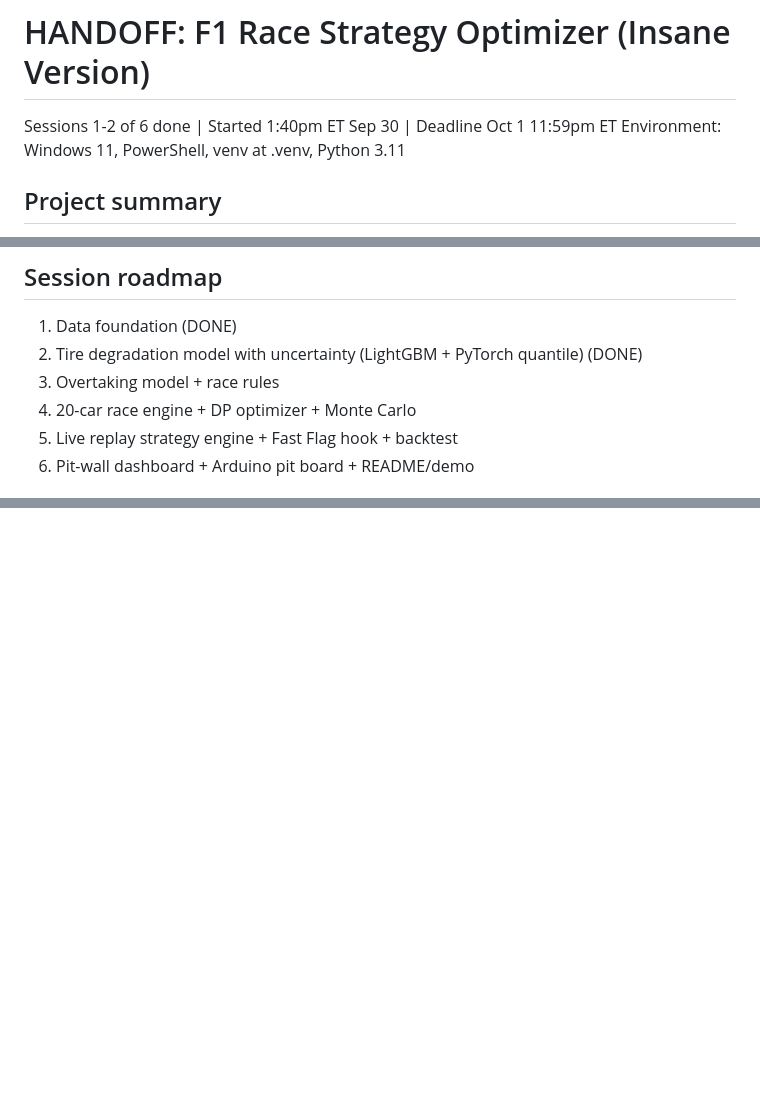
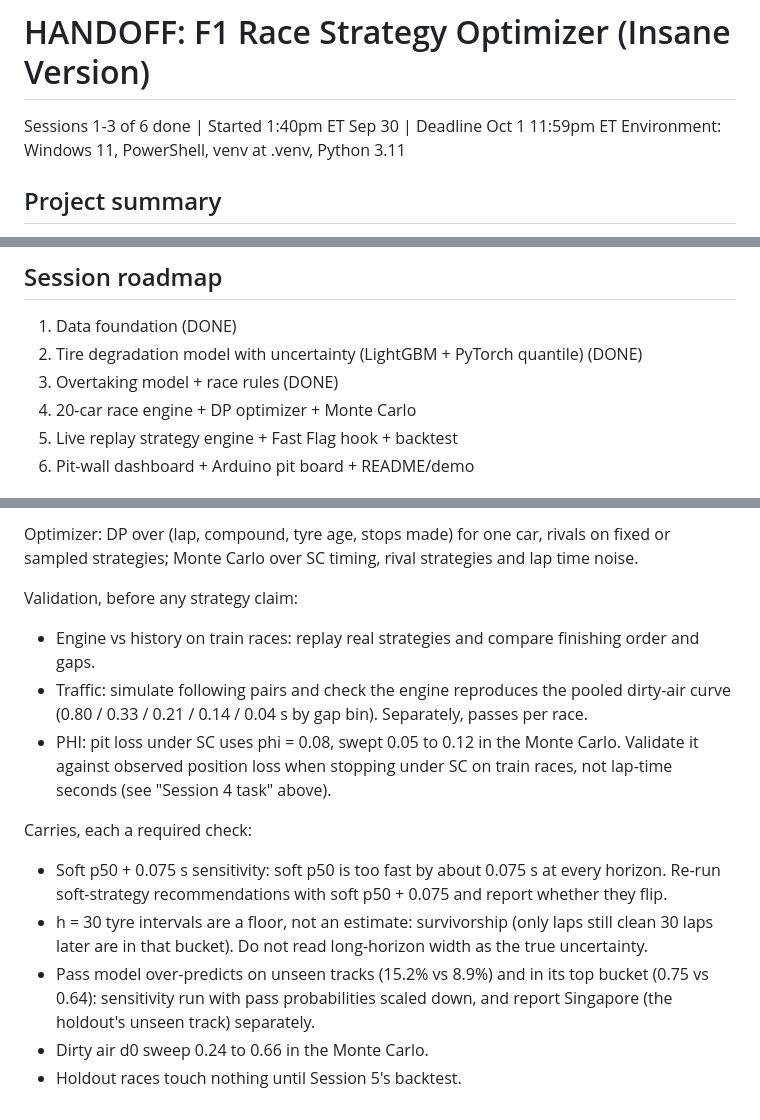
Before and after one commit to RealPlayz16/f1-strategy, a Markdown page: HANDOFF.md, 3 parts joined by grey strips. Rendered like a GitHub page; blank space fills up the shorter version.

Commit message:
Session 3: HANDOFF results and Session 4 brief
Co-Authored-By: Claude Opus 5.5 <noreply@anthropic.com>

```diff
--- a/HANDOFF.md
+++ b/HANDOFF.md
@@ -1,5 +1,5 @@
 # HANDOFF: F1 Race Strategy Optimizer (Insane Version)
-Sessions 1-2 of 6 done | Started 1:40pm ET Sep 30 | Deadline Oct 1 11:59pm ET
+Sessions 1-3 of 6 done | Started 1:40pm ET Sep 30 | Deadline Oct 1 11:59pm ET
 Environment: Windows 11, PowerShell, venv at .venv, Python 3.11
 
 ## Project summary
@@ -12,7 +12,7 @@ triggers. Delivered with a pit-wall dashboard and an Arduino "BOX" pit board.
 ## Session roadmap
 1. Data foundation (DONE)
 2. Tire degradation model with uncertainty (LightGBM + PyTorch quantile) (DONE)
-3. Overtaking model + race rules
+3. Overtaking model + race rules (DONE)
 4. 20-car race engine + DP optimizer + Monte Carlo
 5. Live replay strategy engine + Fast Flag hook + backtest
 6. Pit-wall dashboard + Arduino pit board + README/demo
@@ -365,0 +429,22 @@ Carry forward to Session 4:
+Optimizer: DP over (lap, compound, tyre age, stops made) for one car, rivals on fixed or
+sampled strategies; Monte Carlo over SC timing, rival strategies and lap time noise.
+
+Validation, before any strategy claim:
+- Engine vs history on train races: replay real strategies and compare finishing order and
+  gaps.
+- Traffic: simulate following pairs and check the engine reproduces the pooled dirty-air
+  curve (0.80 / 0.33 / 0.21 / 0.14 / 0.04 s by gap bin). Separately, passes per race.
+- PHI: pit loss under SC uses phi = 0.08, swept 0.05 to 0.12 in the Monte Carlo. Validate it
+  against observed position loss when stopping under SC on train races, not lap-time
+  seconds (see "Session 4 task" above).
+
+Carries, each a required check:
+- Soft p50 + 0.075 s sensitivity: soft p50 is too fast by about 0.075 s at every horizon.
+  Re-run soft-strategy recommendations with soft p50 + 0.075 and report whether they flip.
+- h = 30 tyre intervals are a floor, not an estimate: survivorship (only laps still clean
+  30 laps later are in that bucket). Do not read long-horizon width as the true uncertainty.
+- Pass model over-predicts on unseen tracks (15.2% vs 8.9%) and in its top bucket (0.75 vs
+  0.64): sensitivity run with pass probabilities scaled down, and report Singapore (the
+  holdout's unseen track) separately.
+- Dirty air d0 sweep 0.24 to 0.66 in the Monte Carlo.
+- Holdout races touch nothing until Session 5's backtest.
```
Also changed, not shown: other parts of HANDOFF.md (+63 -0 lines).
